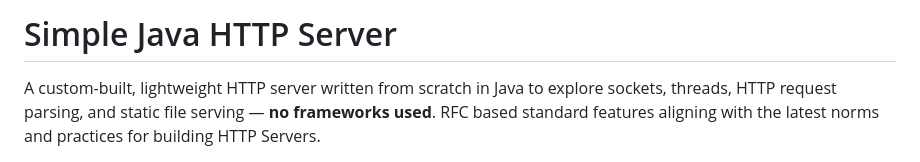
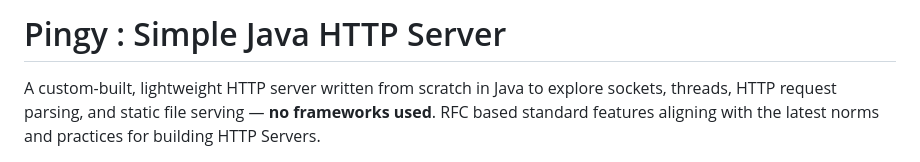
Before and after one commit to shatanshu3006/Server-From-Scratch, a Markdown page: Readme.md, the part around the change. Rendered like a GitHub page.

```diff
--- a/Readme.md
+++ b/Readme.md
@@ -1,4 +1,4 @@
-#  Simple Java HTTP Server
+#  Pingy : Simple Java HTTP Server
 
 A custom-built, lightweight HTTP server written from scratch in Java to explore sockets, threads, HTTP request parsing, and static file serving — **no frameworks used**.
 RFC based standard features aligning with the latest norms and practices for building HTTP Servers.
```
